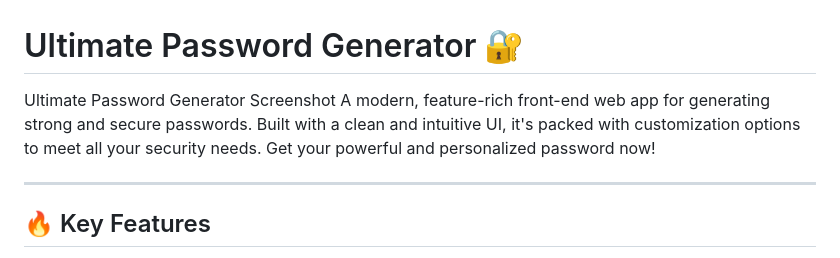
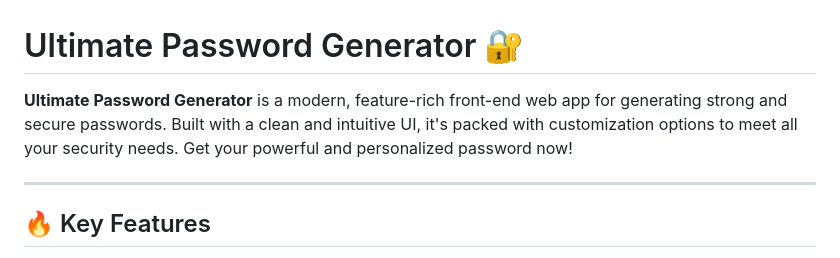
Before and after one commit to adimuhamad/ultimate-password-generator, a Markdown page: README.md, the part around the change. Drawn GitHub-style.

Commit message:
Fix formatting of project description in README

```diff
--- a/README.md
+++ b/README.md
@@ -1,6 +1,6 @@
 # Ultimate Password Generator 🔐
 
-Ultimate Password Generator Screenshot A modern, feature-rich front-end web app for generating strong and secure passwords. Built with a clean and intuitive UI, it's packed with customization options to meet all your security needs. Get your powerful and personalized password now!
+**Ultimate Password Generator** is a modern, feature-rich front-end web app for generating strong and secure passwords. Built with a clean and intuitive UI, it's packed with customization options to meet all your security needs. Get your powerful and personalized password now!
 
 ---
 
```
